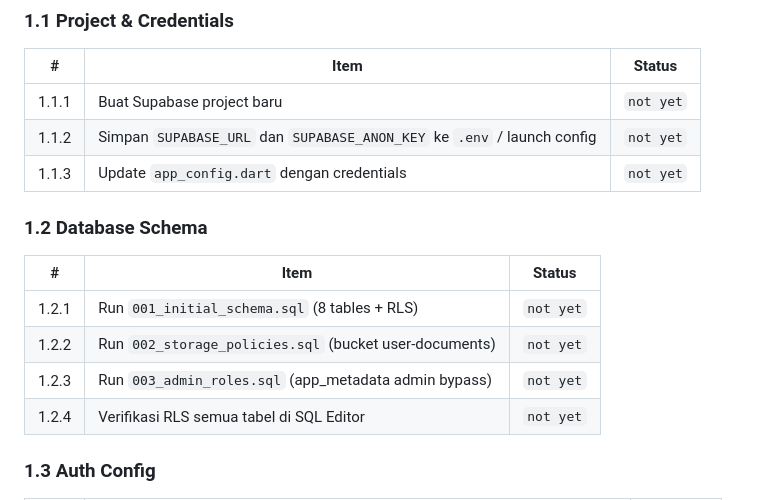
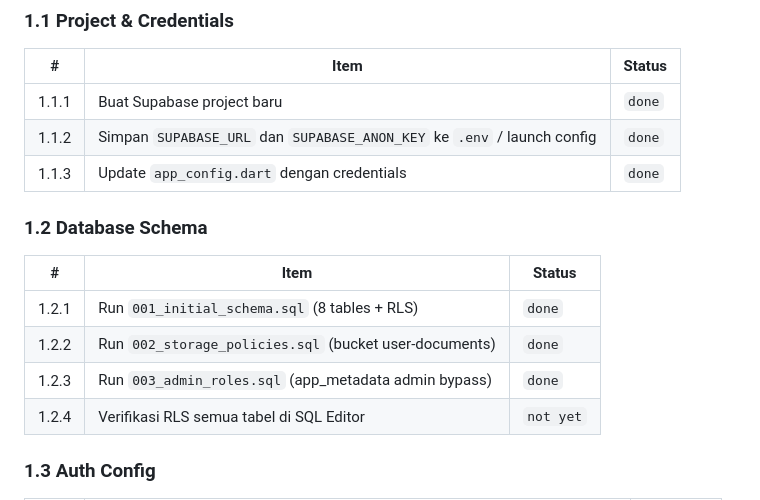
Before and after one commit to lutega/seaman_app, a Markdown page: PROJECT_PLAN.md, the part around the change. GitHub-like rendering.

Commit message:
docs: update Fase 1.1 & 1.2 status → done

```diff
--- a/PROJECT_PLAN.md
+++ b/PROJECT_PLAN.md
@@ -32,17 +32,17 @@
 
 | # | Item | Status |
 |---|---|---|
-| 1.1.1 | Buat Supabase project baru | `not yet` |
-| 1.1.2 | Simpan `SUPABASE_URL` dan `SUPABASE_ANON_KEY` ke `.env` / launch config | `not yet` |
-| 1.1.3 | Update `app_config.dart` dengan credentials | `not yet` |
+| 1.1.1 | Buat Supabase project baru | `done` |
+| 1.1.2 | Simpan `SUPABASE_URL` dan `SUPABASE_ANON_KEY` ke `.env` / launch config | `done` |
+| 1.1.3 | Update `app_config.dart` dengan credentials | `done` |
 
 ### 1.2 Database Schema
 
 | # | Item | Status |
 |---|---|---|
-| 1.2.1 | Run `001_initial_schema.sql` (8 tables + RLS) | `not yet` |
-| 1.2.2 | Run `002_storage_policies.sql` (bucket user-documents) | `not yet` |
-| 1.2.3 | Run `003_admin_roles.sql` (app_metadata admin bypass) | `not yet` |
+| 1.2.1 | Run `001_initial_schema.sql` (8 tables + RLS) | `done` |
+| 1.2.2 | Run `002_storage_policies.sql` (bucket user-documents) | `done` |
+| 1.2.3 | Run `003_admin_roles.sql` (app_metadata admin bypass) | `done` |
 | 1.2.4 | Verifikasi RLS semua tabel di SQL Editor | `not yet` |
 
 ### 1.3 Auth Config
```
